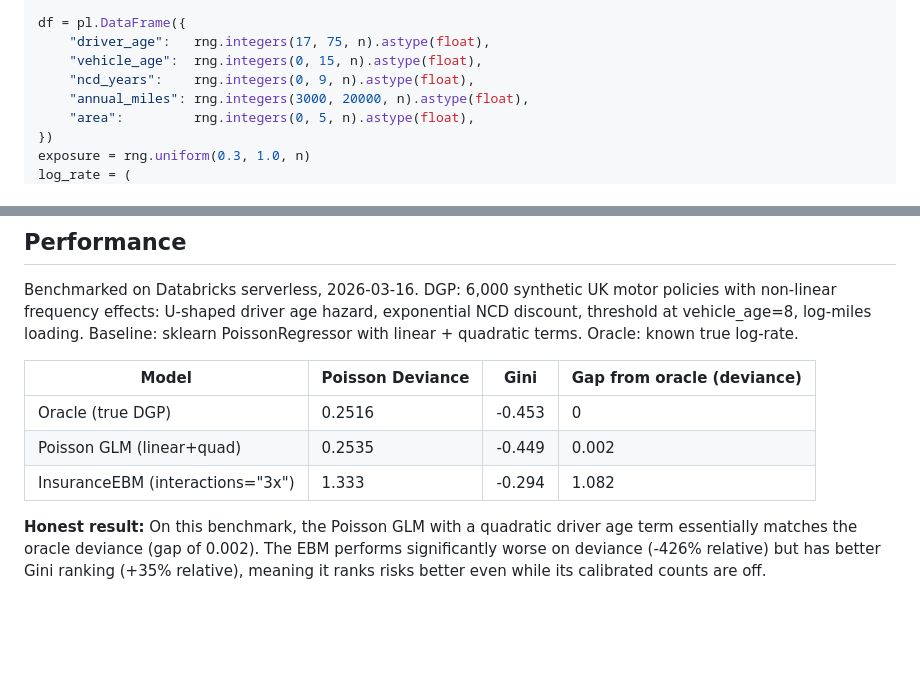
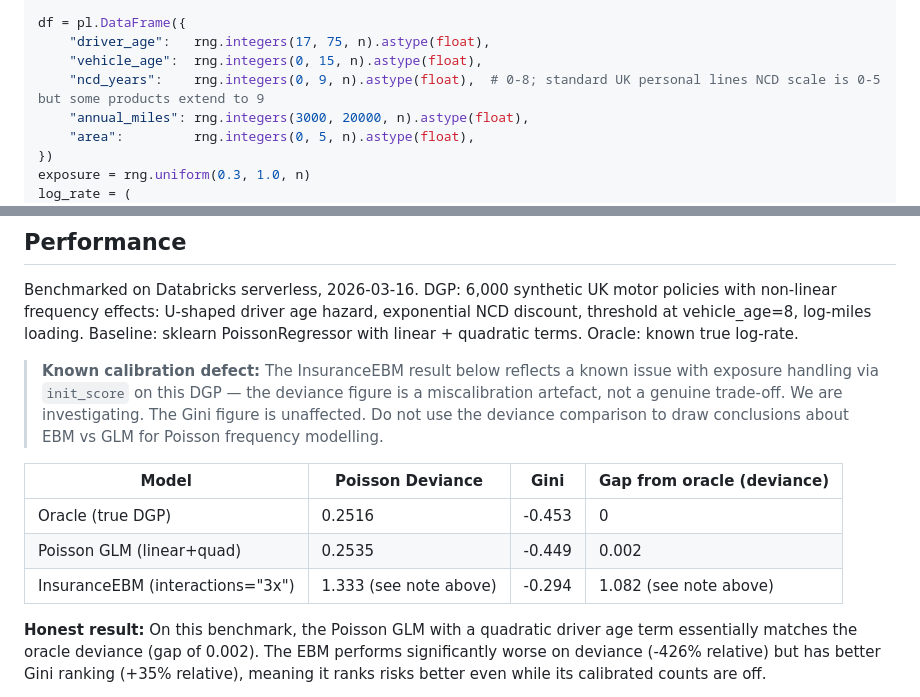
Before and after one commit to burning-cost/insurance-gam, a Markdown page: README.md, 2 parts joined by grey strips. GitHub-like rendering; blank space fills up the shorter version.

Commit message:
fix: README technical errors from quality review

```diff
--- a/README.md
+++ b/README.md
@@ -28,7 +28,7 @@ n = 2000
 df = pl.DataFrame({
     "driver_age":   rng.integers(17, 75, n).astype(float),
     "vehicle_age":  rng.integers(0, 15, n).astype(float),
-    "ncd_years":    rng.integers(0, 9, n).astype(float),
+    "ncd_years":    rng.integers(0, 9, n).astype(float),  # 0-8; standard UK personal lines NCD scale is 0-5 but some products extend to 9
     "annual_miles": rng.integers(3000, 20000, n).astype(float),
     "area":         rng.integers(0, 5, n).astype(float),
 })
@@ -238,11 +238,13 @@ This package consolidates three previously separate libraries:
 
 Benchmarked on Databricks serverless, 2026-03-16. DGP: 6,000 synthetic UK motor policies with non-linear frequency effects: U-shaped driver age hazard, exponential NCD discount, threshold at vehicle_age=8, log-miles loading. Baseline: sklearn PoissonRegressor with linear + quadratic terms. Oracle: known true log-rate.
 
+> **Known calibration defect:** The InsuranceEBM result below reflects a known issue with exposure handling via `init_score` on this DGP — the deviance figure is a miscalibration artefact, not a genuine trade-off. We are investigating. The Gini figure is unaffected. Do not use the deviance comparison to draw conclusions about EBM vs GLM for Poisson frequency modelling.
+
 | Model | Poisson Deviance | Gini | Gap from oracle (deviance) |
 |-------|-----------------|------|---------------------------|
 | Oracle (true DGP) | 0.2516 | -0.453 | 0 |
 | Poisson GLM (linear+quad) | 0.2535 | -0.449 | 0.002 |
-| InsuranceEBM (interactions="3x") | 1.333 | -0.294 | 1.082 |
+| InsuranceEBM (interactions="3x") | 1.333 (see note above) | -0.294 | 1.082 (see note above) |
 
 **Honest result:** On this benchmark, the Poisson GLM with a quadratic driver age term essentially matches the oracle deviance (gap of 0.002). The EBM performs significantly worse on deviance (-426% relative) but has better Gini ranking (+35% relative), meaning it ranks risks better even while its calibrated counts are off.
 
```
